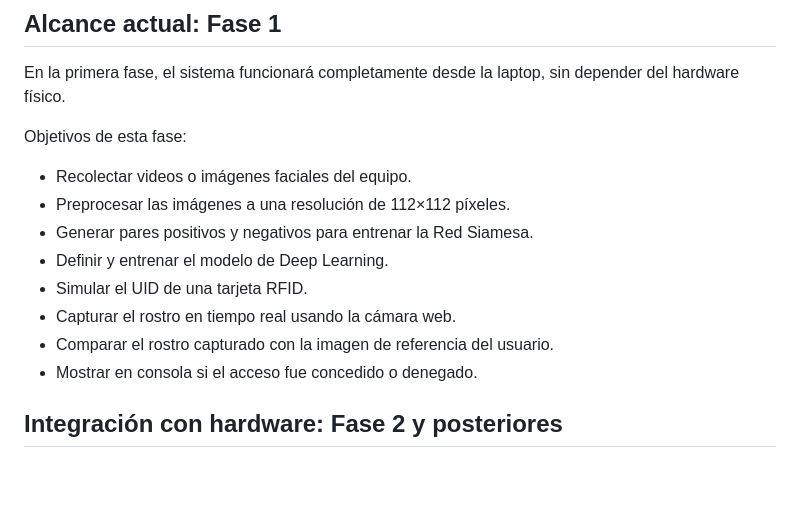
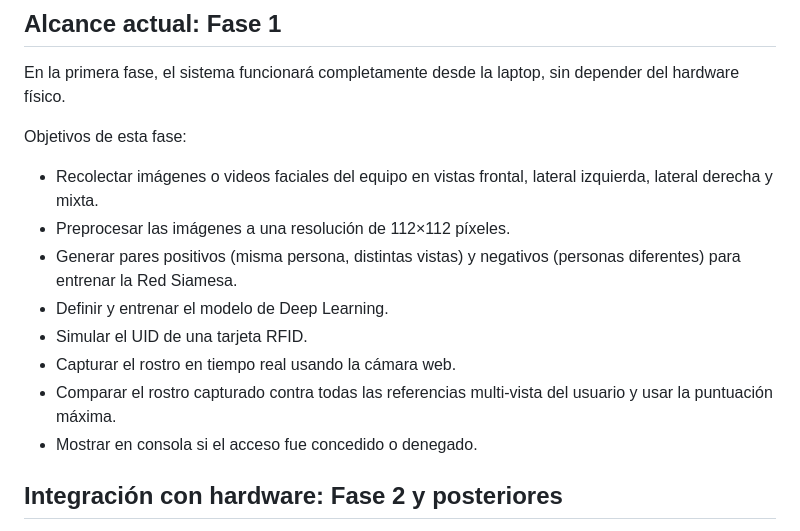
Before and after one commit to deep-access-upao/dual-access-control, a Markdown page: README.md, the part around one of its changes. Rendered like a GitHub page; blank space fills up the shorter version.

```diff
--- a/README.md
+++ b/README.md
@@ -98,13 +128,13 @@ En la primera fase, el sistema funcionará completamente desde la laptop, sin de
 
 Objetivos de esta fase:
 
-- Recolectar videos o imágenes faciales del equipo.
+- Recolectar imágenes o videos faciales del equipo en vistas frontal, lateral izquierda, lateral derecha y mixta.
 - Preprocesar las imágenes a una resolución de 112×112 píxeles.
-- Generar pares positivos y negativos para entrenar la Red Siamesa.
+- Generar pares positivos (misma persona, distintas vistas) y negativos (personas diferentes) para entrenar la Red Siamesa.
 - Definir y entrenar el modelo de Deep Learning.
 - Simular el UID de una tarjeta RFID.
 - Capturar el rostro en tiempo real usando la cámara web.
-- Comparar el rostro capturado con la imagen de referencia del usuario.
+- Comparar el rostro capturado contra todas las referencias multi-vista del usuario y usar la puntuación máxima.
 - Mostrar en consola si el acceso fue concedido o denegado.
 
 ## Integración con hardware: Fase 2 y posteriores
```
Also changed, not shown: other parts of README.md (+34 -4 lines).
